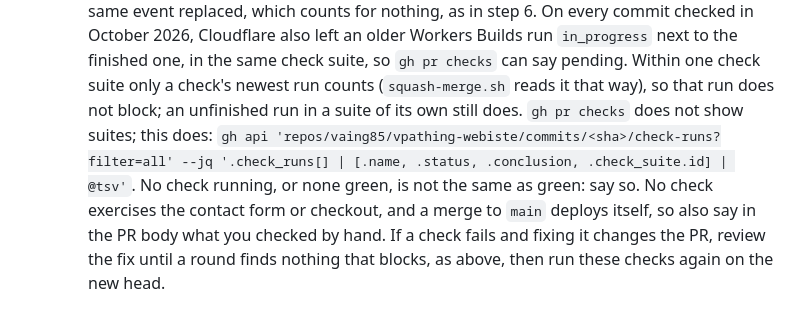
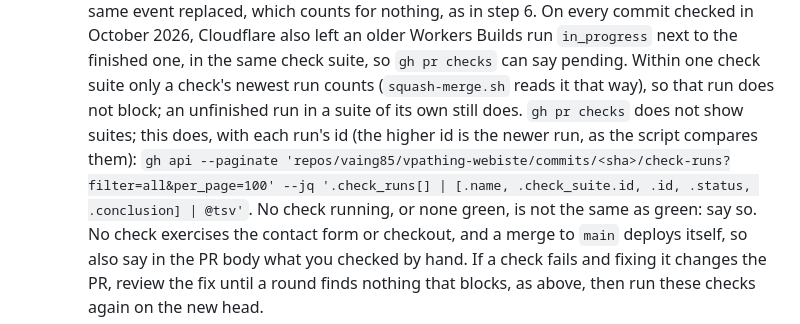
Before and after one commit to vaing85/vpathing-webiste, a Markdown page: CLAUDE.md, the part around the change. GitHub-like rendering.

Commit message:
docs(CLAUDE.md): show run ids and every page in the suite command
The check-runs line now prints each run's id, so a reader can see which
run in a suite is newest (the higher id, as squash-merge.sh compares
them), and reads with --paginate and per_page=100, so a head with more
than 30 check runs is not cut off.

Co-Authored-By: Claude Opus 5.5 <noreply@anthropic.com>

```diff
--- a/CLAUDE.md
+++ b/CLAUDE.md
@@ -97,8 +97,9 @@ session answer each thread and ask the owner to resolve them.
      suite, so `gh pr checks` can say pending. Within one check suite only a
      check's newest run counts (`squash-merge.sh` reads it that way), so that
      run does not block; an unfinished run in a suite of its own still does.
-     `gh pr checks` does not show suites; this does:
-     `gh api 'repos/vaing85/vpathing-webiste/commits/<sha>/check-runs?filter=all' --jq '.check_runs[] | [.name, .status, .conclusion, .check_suite.id] | @tsv'`.
+     `gh pr checks` does not show suites; this does, with each run's id (the
+     higher id is the newer run, as the script compares them):
+     `gh api --paginate 'repos/vaing85/vpathing-webiste/commits/<sha>/check-runs?filter=all&per_page=100' --jq '.check_runs[] | [.name, .check_suite.id, .id, .status, .conclusion] | @tsv'`.
      No check running, or none green, is not the same as green: say so. No
      check exercises the contact form or checkout, and a merge to `main`
      deploys itself, so also say in the PR body what you checked by hand. If a
```
